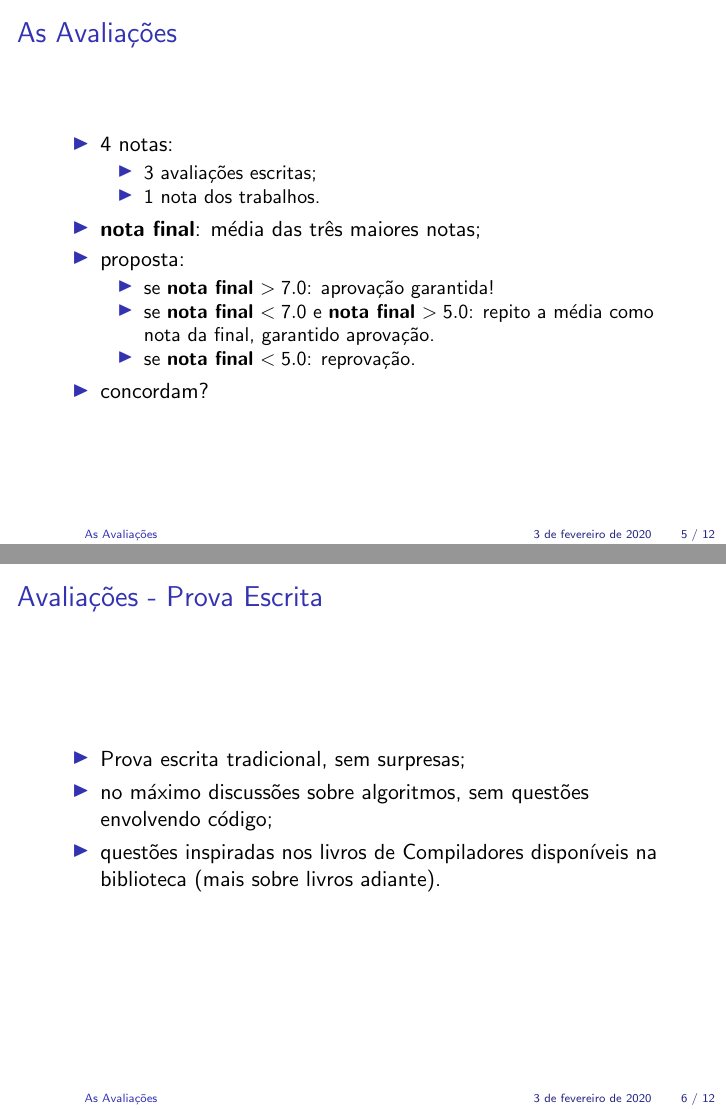
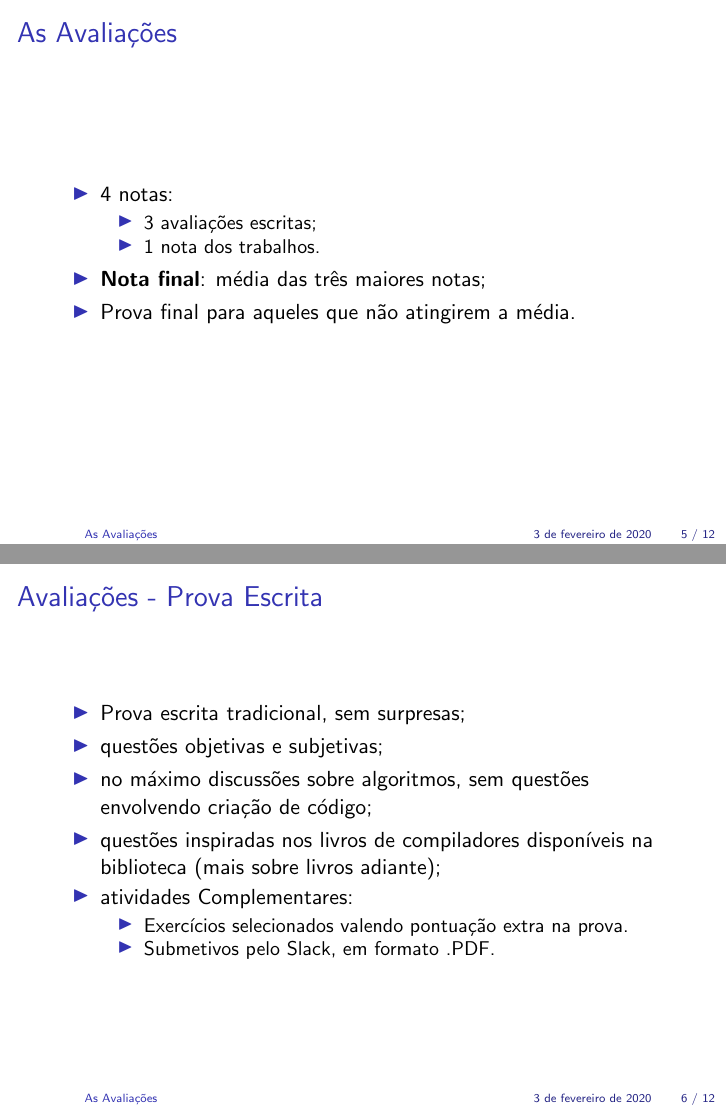
Before and after one commit to joaomarceloalencar/compiladores, LaTeX slides (slides/01/01.tex): pages 5 and 6 of 12, joined at a grey line. Compiled offline with pdfLaTeX.

Commit message:
Atualização com cronograma.

```diff
--- a/slides/01/01.tex
+++ b/slides/01/01.tex
@@ -96,16 +96,17 @@
       \item 4 notas:
       \begin{itemize}
          \item 3 avaliações escritas;
-	 \item 1 nota dos trabalhos.
+	      \item 1 nota dos trabalhos.
       \end{itemize}
-      \item \textbf{nota final}: média das três maiores notas;
-      \item proposta:
-      \begin{itemize}
-         \item se \textbf{nota final} $> 7.0$: aprovação garantida!
-	 \item se \textbf{nota final} $< 7.0$ e \textbf{nota final} $> 5.0$: repito a média como nota da final, garantido aprovação.
-	 \item se \textbf{nota final} $< 5.0$: reprovação.
-      \end{itemize}
-      \item concordam?
+      \item \textbf{Nota final}: média das três maiores notas;
+      \item Prova final para aqueles que não atingirem a média.
+%      \item proposta:
+%      \begin{itemize}
+%         \item se \textbf{nota final} $> 7.0$: aprovação garantida!
+%	      \item se \textbf{nota final} $< 7.0$ e \textbf{nota final} $> 5.0$: repito a média como nota da final, garantido aprovação.%
+%	      \item se \textbf{nota final} $< 5.0$: reprovação.
+%      \end{itemize}
+%      \item concordam?
    \end{itemize}
 \end{frame}
 
@@ -113,8 +114,14 @@
    \frametitle{Avaliações - Prova Escrita}
    \begin{itemize}
       \item Prova escrita tradicional, sem surpresas;
-      \item no máximo discussões sobre algoritmos, sem questões envolvendo código;
-      \item questões inspiradas nos livros de Compiladores disponíveis na biblioteca (mais sobre livros adiante).
+      \item questões objetivas e subjetivas;
+      \item no máximo discussões sobre algoritmos, sem questões envolvendo criação de código;
+      \item questões inspiradas nos livros de compiladores disponíveis na biblioteca (mais sobre livros adiante);
+      \item atividades Complementares:
+      \begin{itemize}
+          \item Exercícios selecionados valendo pontuação extra na prova.
+          \item Submetivos pelo Slack, em formato .PDF.
+      \end{itemize}
    \end{itemize}
 \end{frame}
 
```
Also changed, not shown: slides/01/01.pdf (added), slides/01/figuras/programa.jpg (added), slides/01/01.tex (11 more changed lines).
